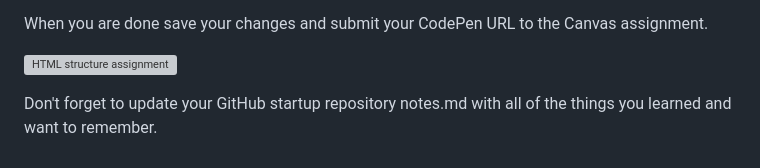
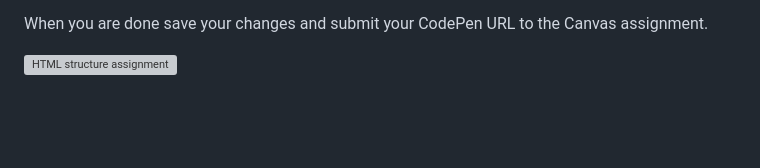
Before and after one commit to yopst/startup, a Markdown page: Notes/HTML.md, the part around the change. Drawn GitHub-style; blank space fills up the shorter version; grey boxes are pictures that could not be loaded.

Commit message:
remove reminder to update HTML notes

```diff
--- a/Notes/HTML.md
+++ b/Notes/HTML.md
@@ -85,5 +85,3 @@ Create a fork of this [CodePen](https://codepen.io/leesjensen/pen/GRGBqbw) do th
 When you are done save your changes and submit your CodePen URL to the Canvas assignment.
 
 ![HTML structure assignment](htmlStructureAssignment.png)
-
-Don't forget to update your GitHub startup repository notes.md with all of the things you learned and want to remember.
```
